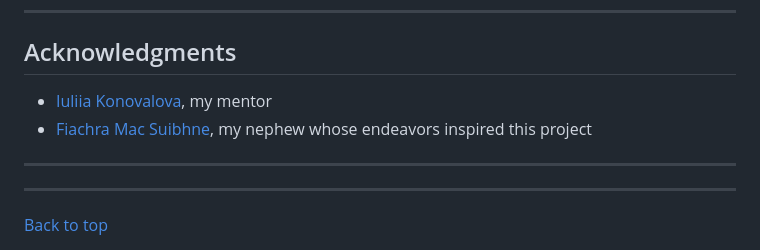
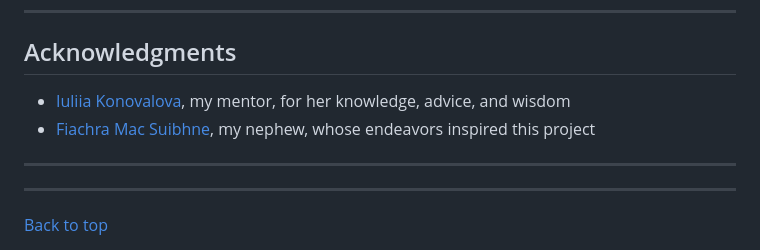
Before and after one commit to JarlathMacS/potentia_maxima, a Markdown page: README.md, the part around the change. GitHub-like rendering.

Commit message:
add to main readme

```diff
--- a/README.md
+++ b/README.md
@@ -204,8 +204,8 @@ Please refer to the [DEPLOYMENT.md](DEPLOYMENT.md) file for all deployment-relat
 ## Acknowledgments
 
 
-- [Iuliia Konovalova](https://github.com/IuliiaKonovalova), my mentor
-- [Fiachra Mac Suibhne](https://www.instagram.com/actacoaching), my nephew whose endeavors inspired this project
+- [Iuliia Konovalova](https://github.com/IuliiaKonovalova), my mentor, for her knowledge, advice, and wisdom
+- [Fiachra Mac Suibhne](https://www.instagram.com/actacoaching), my nephew, whose endeavors inspired this project
 
 ---
 ---
```
